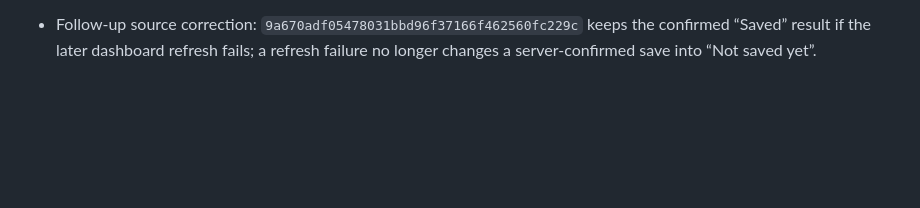
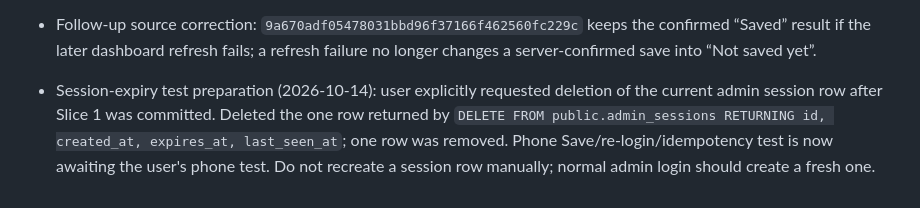
Before and after one commit to shahabhishekofficial-create/packing-assistant, a Markdown page: PROJECT_STATUS.md, the part around the change. Rendered like a GitHub page; blank space fills up the shorter version.

Commit message:
Record admin session expiry test preparation

```diff
--- a/PROJECT_STATUS.md
+++ b/PROJECT_STATUS.md
@@ -2027,3 +2027,5 @@ Verification from source: all driver build markers and cache/resource query stri
 - Phone session-expiry test requested by user: enter an expense without saving; delete the admin session row on the server; tap Save; confirm no expense is written and the form remains populated; sign in again; tap Save once; confirm exactly one entry exists. This test is pending and must be performed only with the user's approval/action.
 
 - Follow-up source correction: `9a670adf05478031bbd96f37166f462560fc229c` keeps the confirmed “Saved” result if the later dashboard refresh fails; a refresh failure no longer changes a server-confirmed save into “Not saved yet”.
+
+- Session-expiry test preparation (2026-10-14): user explicitly requested deletion of the current admin session row after Slice 1 was committed. Deleted the one row returned by `DELETE FROM public.admin_sessions RETURNING id, created_at, expires_at, last_seen_at`; one row was removed. Phone Save/re-login/idempotency test is now awaiting the user's phone test. Do not recreate a session row manually; normal admin login should create a fresh one.
```
